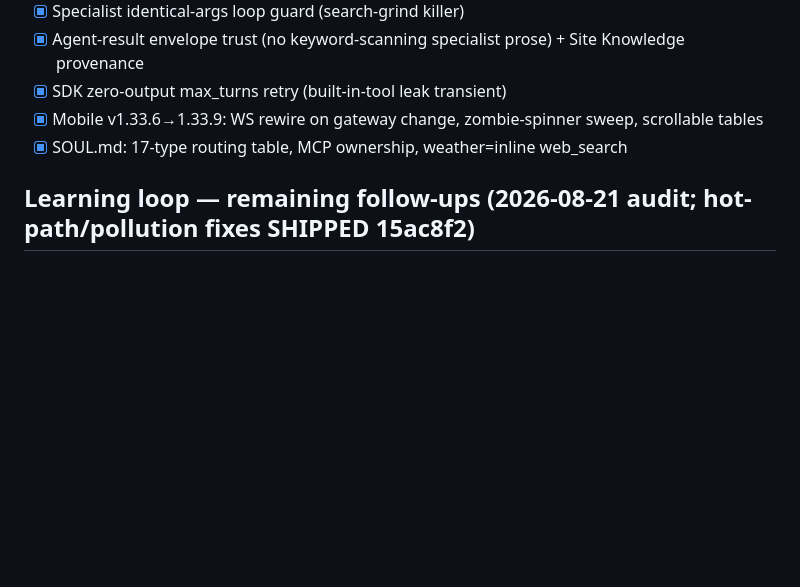
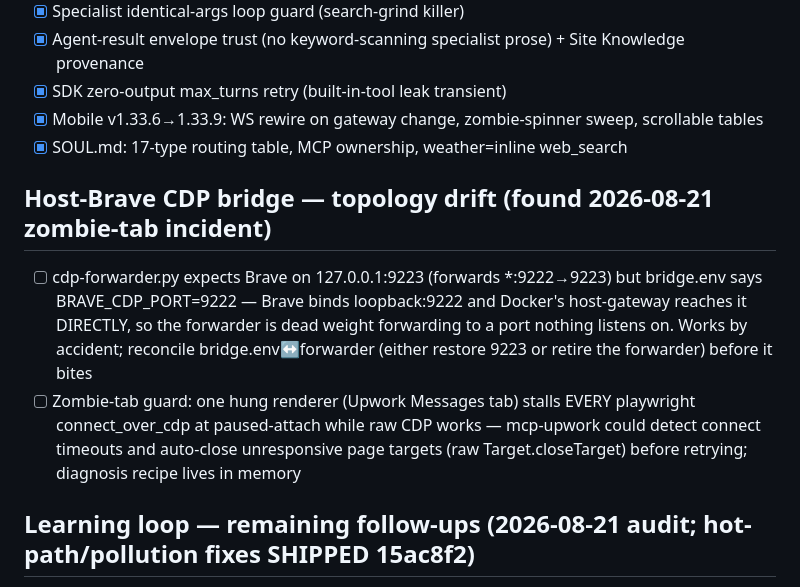
Before and after one commit to Bsh13lder/Lazy-Claw, a Markdown page: TODO.md, the part around the change. Drawn GitHub-style; blank space fills up the shorter version.

Commit message:
docs: zombie-tab CDP incident — bridge topology drift + auto-close follow-ups

```diff
--- a/TODO.md
+++ b/TODO.md
@@ -13,6 +13,10 @@ hardening wave"; commits 4237726..9d74e03 + SDK retry on main):
 - [x] SDK zero-output max_turns retry (built-in-tool leak transient)
 - [x] Mobile v1.33.6→1.33.9: WS rewire on gateway change, zombie-spinner sweep, scrollable tables
 - [x] SOUL.md: 17-type routing table, MCP ownership, weather=inline web_search
+
+## Host-Brave CDP bridge — topology drift (found 2026-08-21 zombie-tab incident)
+- [ ] cdp-forwarder.py expects Brave on 127.0.0.1:9223 (forwards *:9222→9223) but bridge.env says BRAVE_CDP_PORT=9222 — Brave binds loopback:9222 and Docker's host-gateway reaches it DIRECTLY, so the forwarder is dead weight forwarding to a port nothing listens on. Works by accident; reconcile bridge.env↔forwarder (either restore 9223 or retire the forwarder) before it bites
+- [ ] Zombie-tab guard: one hung renderer (Upwork Messages tab) stalls EVERY playwright connect_over_cdp at paused-attach while raw CDP works — mcp-upwork could detect connect timeouts and auto-close unresponsive page targets (raw Target.closeTarget) before retrying; diagnosis recipe lives in memory
 
 ## Learning loop — remaining follow-ups (2026-08-21 audit; hot-path/pollution fixes SHIPPED 15ac8f2)
 - [ ] Telegram template "✅ Accept" button is a no-op: sets active_templates flag nothing executes — wire actual template execution or remove the button (watcher.py:136 promise broken)
```
